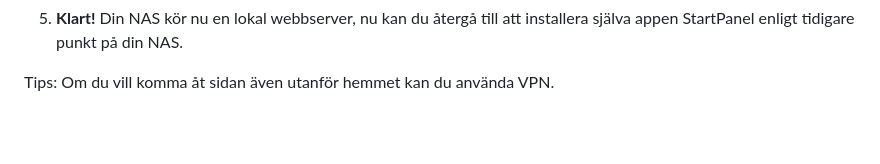
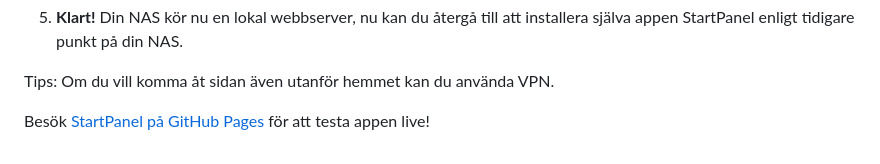
Before and after one commit to Nicce70/StartPanel, a Markdown page: README.md, the part around one of its changes. Rendered like a GitHub page; blank space fills up the shorter version.

```diff
--- a/README.md
+++ b/README.md
@@ -168,3 +166,5 @@ Din NAS kör nu en lokal webbserver, nu kan du återgå till att installera sjä
 
 Tips:
 Om du vill komma åt sidan även utanför hemmet kan du använda VPN.
+
+Besök [StartPanel på GitHub Pages](https://nicce70.github.io/StartPanel/) för att testa appen live!
```
Also changed, not shown: other parts of README.md (+1 -3 lines).
